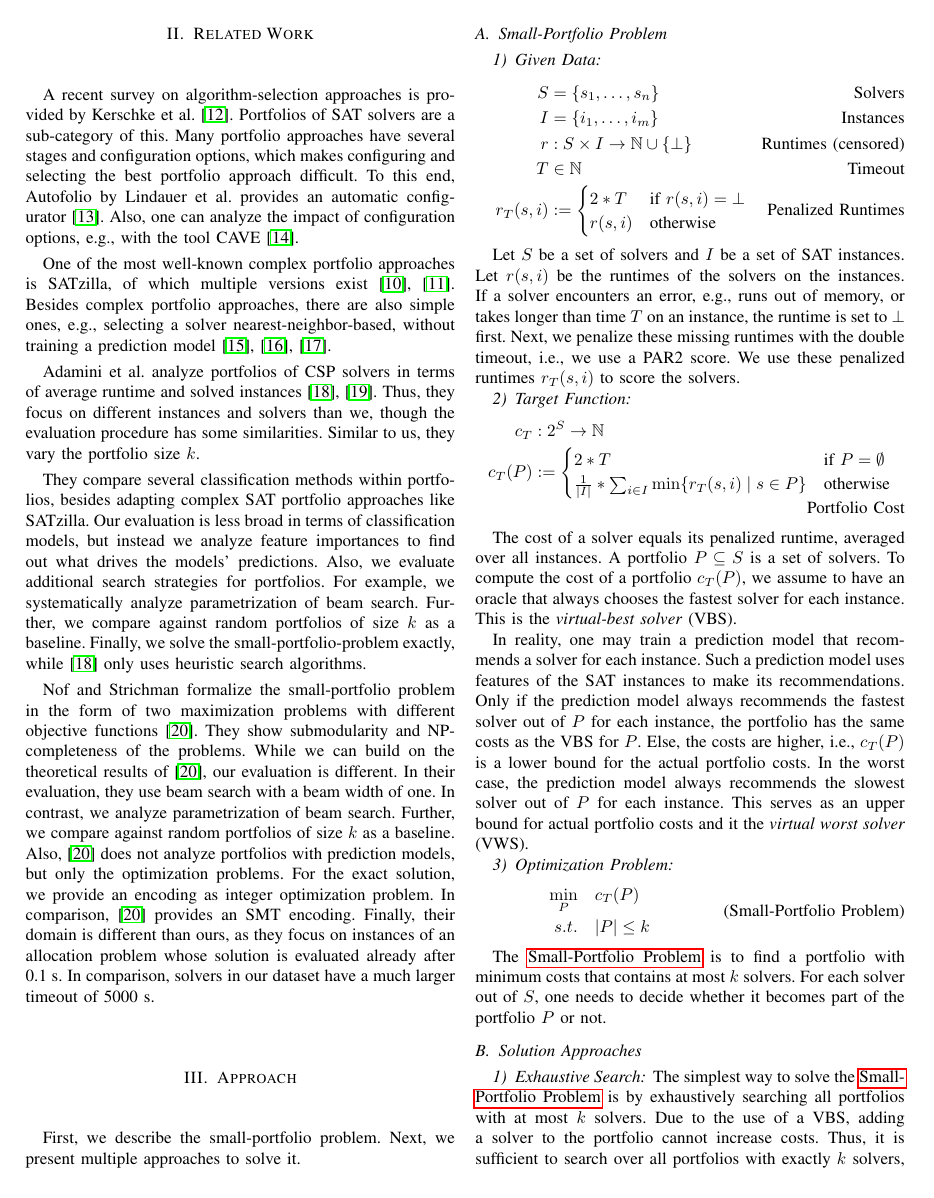
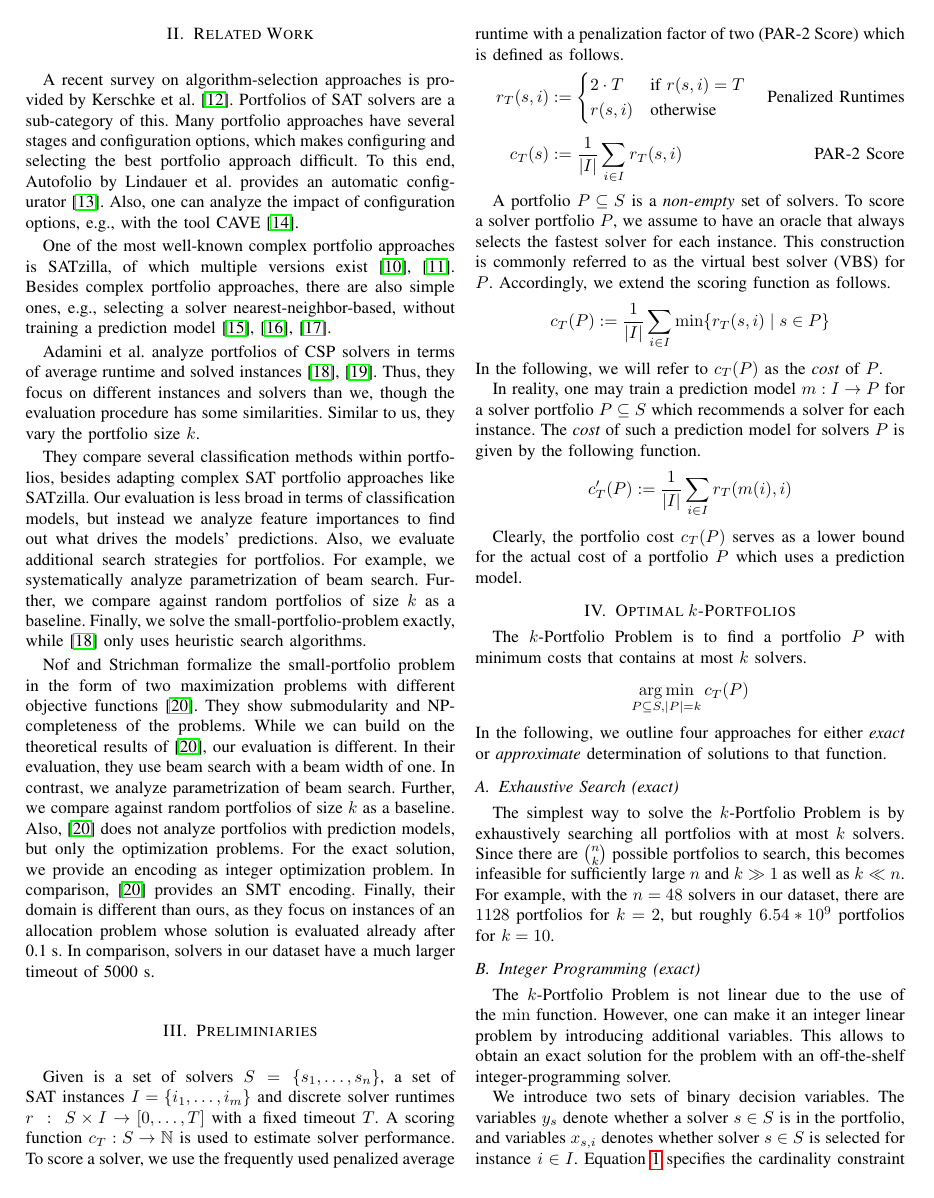
Before and after one commit to Jakob-Bach/Small-Portfolios, a LaTeX paper (text/small-portfolios.tex): page 2 of 8. Compiled offline with pdfLaTeX; a missing font is replaced by an installed copy or a similar font; a LaTeX package or settings file that is missing is left out.

Commit message:
refined approach section

```diff
--- a/text/small-portfolios.tex
+++ b/text/small-portfolios.tex
@@ -4,12 +4,21 @@
 \usepackage[linesnumbered,vlined]{algorithm2e} % pseudo-code; use of package discouraged by IEEE, but hacked in in a (hopefully acceptable) way
 \usepackage{amsmath} % mathematical symbols
 \usepackage{amssymb} % mathematical symbols
+\usepackage{amsthm}
 \usepackage{balance} % balance columns on the last page
 \usepackage{booktabs} % nicely formatted tables
 \usepackage{graphicx} % plots
 \usepackage[caption=false,font=footnotesize]{subfig} % figures with multiple sub-figures and sub-captions; use of (newer) package "subcaption" discouraged by IEEE
 \usepackage{hyperref} % links and URLs
 %\addbibresource{references.bib}
+\usepackage{xcolor}
+
+\newtheorem{definition}{Definition}
+
+\DeclareMathOperator*{\argmax}{arg\,max}
+\DeclareMathOperator*{\argmin}{arg\,min}
+
+\newcommand{\todo}[1]{{\color{red}TODO: #1}}
 
 \begin{document}
 
@@ -140,41 +149,71 @@ In comparison, \cite{nof2020real} provides an SMT encoding.
 Finally, their domain is different than ours, as they focus on instances of an allocation problem whose solution is evaluated already after 0.1~s.
 In comparison, solvers in our dataset have a much larger timeout of 5000~s.
 
-\section{Approach}
+
+\section{Preliminiaries}
+\label{sec:preliminaries}
+
+Given is a set of solvers $S = \{s_1, \dots, s_n\}$, a set of SAT instances $I = \{i_1, \dots, i_m\}$ and discrete solver runtimes $r~:~S \times I \rightarrow [0, \dots, T]$ with a fixed timeout $T$.
+A scoring function $c_T : S \rightarrow \mathbb{N}$ is used to estimate solver performance.
+To score a solver, we use the frequently used penalized average runtime with a penalization factor of two (PAR-2 Score) which is defined as follows.%
+\begin{align}
+r_T(s,i) &:= \begin{cases}
+	2 \cdot T & \text{if }r(s,i) = T\\
+	r(s,i) & \text{otherwise}
+\end{cases} \tag*{Penalized Runtimes}\\[.5em]
+c_T(s) &:= \frac{1}{|I|} \sum_{i \in I}{r_T(s,i)} \tag*{PAR-2 Score}
+\end{align}
+
+A portfolio $P \subseteq S$ is a \emph{non-empty} set of solvers.
+To score a solver portfolio $P$, we assume to have an oracle that always selects the fastest solver for each instance.
+This construction is commonly referred to as the virtual best solver (VBS) for $P$.
+Accordingly, we extend the scoring function as follows.%
+\begin{align*}
+	c_{T}(P) &:= \frac{1}{|I|} \sum\limits_{i \in I}{\min\{r_T(s,i) \mid s \in P\}}
+\end{align*}%
+%
+In the following, we will refer to $c_{T}(P)$ as the \emph{cost} of $P$.
+
+In reality, one may train a prediction model $m : I \rightarrow P$ for a solver portfolio $P \subseteq S$ which recommends a solver for each instance.
+The \emph{cost} of such a prediction model for solvers $P$ is given by the following function.%
+\begin{align*}
+	c_{T}'(P) &:= \frac{1}{|I|} \sum\limits_{i \in I}{r_T(m(i),i)}
+\end{align*}%
+%Such prediction models use feature records $r(I)$ of the SAT instances to make its recommendations.
+
+Clearly, the portfolio cost $c_{T}(P)$ serves as a lower bound for the actual cost of a portfolio $P$ which uses a prediction model.
+
+%In the worst case, the prediction model always recommends the slowest solver out of $P$ for each instance.
+%This serves as an upper bound for the actual portfolio score, which we will refer to as the \emph{virtual worst solver} (VWS) for $P$.
+
+
+\section{Optimal $k$-Portfolios}
 \label{sec:approach}
 
-First, we describe the small-portfolio problem.
-Next, we present multiple approaches to solve it.
+The $k$-Portfolio Problem is to find a portfolio $P$ with minimum costs that contains at most $k$ solvers.%
+%For each solver out of $S$, one needs to decide whether it becomes part of the portfolio $P$ or not.
+\begin{align*}
+\argmin\limits_{P \subseteq S, |P| = k} c_{T}(P)
+\end{align*}%
+%
+In the following, we outline four approaches for either \emph{exact} or \emph{approximate} determination of solutions to that function.
 
-\subsection{Small-Portfolio Problem}
 
-\subsubsection{Given Data}
-\label{sec:approach:problem:data}
+\subsection{Exhaustive Search (exact)}
 
-\begin{align*}
-	S &= \{s_1, \dots, s_n\} \tag*{Solvers}\\
-	I &= \{i_1, \dots, i_m\} \tag*{Instances}\\
-	r &: S \times I \rightarrow \mathbb{N} \cup \{\bot\} \tag*{Runtimes (censored)}\\
-	T &\in \mathbb{N} \tag*{Timeout}\\
-	r_T(s,i) &:= \begin{cases}
-		2*T & \text{if }r(s,i) = \bot\\
-		r(s,i) & \text{otherwise}
-	\end{cases} \tag*{Penalized Runtimes}
-\end{align*}
+The simplest way to solve the $k$-Portfolio Problem is by exhaustively searching all portfolios with at most $k$ solvers.
+%Due to the use of a VBS, adding a solver to the portfolio cannot increase costs.
+%Thus, it is sufficient to search over all portfolios with exactly $k$ solvers, ignoring smaller portfolios.
+Since there are $\binom{n}{k}$ possible portfolios to search, this becomes infeasible for sufficiently large $n$ and $k \gg 1$ as well as $k \ll n$.
+For example, with the $n=48$ solvers in our dataset, there are $1128$ portfolios for $k=2$, but roughly $6.54 * 10^9$ portfolios for $k=10$.
 
-Let $S$ be a set of solvers and $I$ be a set of SAT instances.
-Let $r(s,i)$ be the runtimes of the solvers on the instances.
-If a solver encounters an error, e.g., runs out of memory, or takes longer than time $T$ on an instance, the runtime is set to $\bot$ first.
-Next, we penalize these missing runtimes with the double timeout, i.e., we use a PAR2 score.
-We use these penalized runtimes $r_T(s,i)$ to score the solvers.
+\subsection{Integer Programming (exact)}
 
-\subsubsection{Target Function}
-\label{sec:approach:problem:target}
+The $k$-Portfolio Problem is not linear due to the use of the $\min$ function.
+However, one can make it an integer linear problem by introducing additional variables.
+This allows to obtain an exact solution for the problem with an off-the-shelf integer-programming solver.
 
-\begin{align*}
-	c_{T} &: 2^S \rightarrow \mathbb{N}\\
-	c_{T}(P) &:= \begin{cases}
-		2*T & \text{if }P=\emptyset\\
-		\frac{1}{|I|} * \sum_{i \in I}{\min\{r_T(s,i) \mid s \in P\}} & \text{otherwise}
-	\end{cases} \tag*{Portfolio Cost}
-\end{align*}
+We introduce two sets of binary decision variables.
+The variables $y_s$ denote whether a solver $s \in S$ is in the portfolio, and
+variables $x_{s,i}$ denotes whether solver $s \in S$ is selected for instance $i \in I$.
+Equation~\ref{eq:ip1} specifies the cardinality constraint on the number of solvers.
@@ -181,5 +223 @@ We use these penalized runtimes $r_T(s,i)$ to score the solvers.
 
-The cost of a solver equals its penalized runtime, averaged over all instances.
-A portfolio $P \subseteq S$ is a set of solvers.
-To compute the cost of a portfolio $c_{T}(P)$, we assume to have an oracle that always chooses the fastest solver for each instance.
-This is the \emph{virtual-best solver} (VBS).
@@ -186,30 +233,2 @@ This is the \emph{virtual-best solver} (VBS).
 
-In reality, one may train a prediction model that recommends a solver for each instance.
-Such a prediction model uses features of the SAT instances to make its recommendations.
-Only if the prediction model always recommends the fastest solver out of $P$ for each instance, the portfolio has the same costs as the VBS for $P$.
-Else, the costs are higher, i.e., $c_{T}(P)$ is a lower bound for the actual portfolio costs.
-In the worst case, the prediction model always recommends the slowest solver out of $P$ for each instance.
-This serves as an upper bound for actual portfolio costs and it the \emph{virtual worst solver} (VWS).
 
-\subsubsection{Optimization Problem}
-
-\begin{equation}
-	\label{eq:small-portfolio-problem}
-	\begin{aligned}
-		\min_P \quad & c_{T}(P)\\
-		s.t. \quad & |P| \leq k
-	\end{aligned}
-   \tag{Small-Portfolio Problem}
-\end{equation}
-
-The \ref{eq:small-portfolio-problem} is to find a portfolio with minimum costs that contains at most $k$ solvers.
-For each solver out of $S$, one needs to decide whether it becomes part of the portfolio $P$ or not.
-
-\subsection{Solution Approaches}
-\label{sec:approach:solution}
-
-\subsubsection{Exhaustive Search}
-
-The simplest way to solve the \ref{eq:small-portfolio-problem} is by exhaustively searching all portfolios with at most $k$ solvers.
-Due to the use of a VBS, adding a solver to the portfolio cannot increase costs.
-Thus, it is sufficient to search over all portfolios with exactly $k$ solvers, ignoring smaller portfolios.
```
Also changed, not shown: text/small-portfolios.tex (156 more changed lines).
